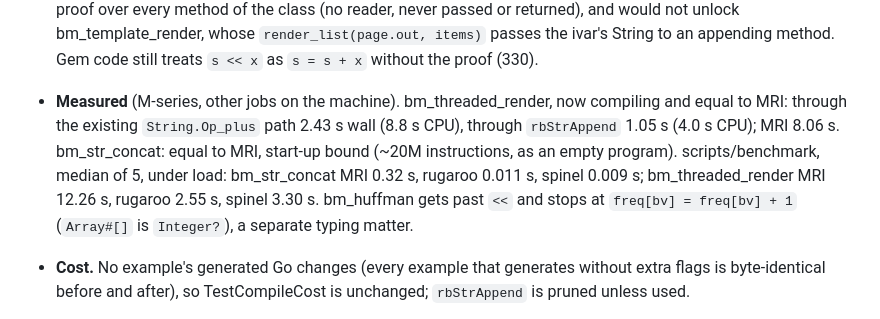
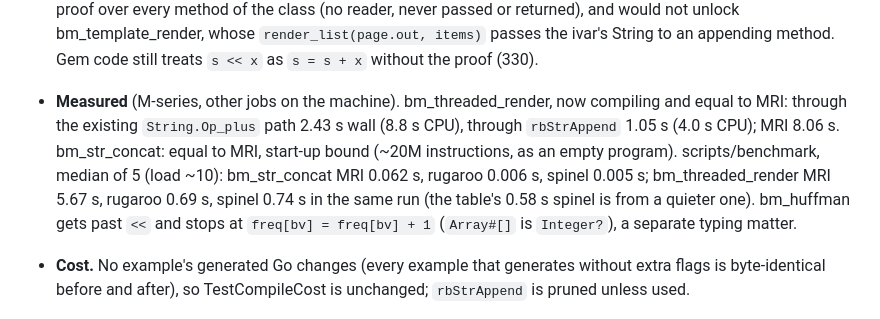
Before and after one commit to jtarchie/ruby2go, a Markdown page: docs/decisions/382.md, the part around the change. Rendered like a GitHub page.

Commit message:
rugaroo: bm_str_concat and bm_threaded_render rows (#125, decision 382)
Co-Authored-By: Claude Opus 5.5 <noreply@anthropic.com>
Claude-Session: https://claude.ai/code/session_01WCCj7VCCbAeEUVzYBBLxLS

```diff
--- a/docs/decisions/382.md
+++ b/docs/decisions/382.md
@@ -14,6 +14,6 @@
 - **Code.** `s << a << b` compiles to `s = rbStrAppend(&rbBuf_s, s, a)` then the same for b, in order, so `s << "ab" << s.size.to_s` reads the size after the first append, as MRI does; `s.concat(a, b)` evaluates both arguments first, as MRI does. A `String?` argument goes through `rbMustStr` (MRI's TypeError for nil). An Integer argument (MRI appends that codepoint) is a compile error pointing at `i.chr(Encoding::UTF_8)`. `rbBuf_s` is a `[]byte` declared by `hoistLocals` at the top of the local's Go scope, so each method call, block run and thread has its own.
 - **`rbStrAppend`** writes x past the end of the buffer when s is exactly the buffer (same data pointer, same length), else copies s into a new buffer of twice the needed size. The invariant is decision 332's: every String made over the buffer is at most as long as the buffer was then, and bytes are only ever written past the end, so no other String, even a Go-level one sharing the bytes (`s[0, 3]`, `"#{s}"`, `s.dup` where that does not copy), sees an append. That makes the run time memory-safe whatever the proof says; the proof is only about MRI's semantics. Unlike `rbStrCat`'s 16 shared slots, the buffer belongs to one local, so there is no threshold (rbStrCat copies below 64 bytes), no atomic swap, and no eviction by another builder: in bm_threaded_render 32 threads build four nested Strings each, and through `String#+` the slots were evicted on most appends and each miss copied the String so far.
 - **Not proven (follow-up).** spinel's bm_csv_build, bm_handle_read_loop and bm_template_render mutate a String through a parameter (`add_field(line, ...)`, `grow(s)`, `render_item(buf, ...)`), an Array element (`rows.each { |r| r << "\n" }`) or an attribute (`pg.out << ...`): the caller's String must see the callee's append, which needs a String that is a reference, not a value. An ivar built only by `<<` inside its own object would need the same proof over every method of the class (no reader, never passed or returned), and would not unlock bm_template_render, whose `render_list(page.out, items)` passes the ivar's String to an appending method. Gem code still treats `s << x` as `s = s + x` without the proof (330).
-- **Measured** (M-series, other jobs on the machine). bm_threaded_render, now compiling and equal to MRI: through the existing `String.Op_plus` path 2.43 s wall (8.8 s CPU), through `rbStrAppend` 1.05 s (4.0 s CPU); MRI 8.06 s. bm_str_concat: equal to MRI, start-up bound (~20M instructions, as an empty program). scripts/benchmark, median of 5, under load: bm_str_concat MRI 0.32 s, rugaroo 0.011 s, spinel 0.009 s; bm_threaded_render MRI 12.26 s, rugaroo 2.55 s, spinel 3.30 s. bm_huffman gets past `<<` and stops at `freq[bv] = freq[bv] + 1` (`Array#[]` is `Integer?`), a separate typing matter.
+- **Measured** (M-series, other jobs on the machine). bm_threaded_render, now compiling and equal to MRI: through the existing `String.Op_plus` path 2.43 s wall (8.8 s CPU), through `rbStrAppend` 1.05 s (4.0 s CPU); MRI 8.06 s. bm_str_concat: equal to MRI, start-up bound (~20M instructions, as an empty program). scripts/benchmark, median of 5 (load ~10): bm_str_concat MRI 0.062 s, rugaroo 0.006 s, spinel 0.005 s; bm_threaded_render MRI 5.67 s, rugaroo 0.69 s, spinel 0.74 s in the same run (the table's 0.58 s spinel is from a quieter one). bm_huffman gets past `<<` and stops at `freq[bv] = freq[bv] + 1` (`Array#[]` is `Integer?`), a separate typing matter.
 - **Cost.** No example's generated Go changes (every example that generates without extra flags is byte-identical before and after), so TestCompileCost is unchanged; `rbStrAppend` is pruned unless used.
 - **Proof:** `StringAppendTest` in `testdata/test/string_test.rb` (loop build and return, chain order, `concat` argument order, snapshots taken before an append keep their bytes, appends in an `each` block, a block-local builder in `map`, fresh reassignment, a nil argument's TypeError), against MRI with the trace oracle; `testdata/errors/strings.txtar` `shovel*` cases for each failure reason.
```
Also changed, not shown: BENCHMARKS.md (+1 -1 lines).
